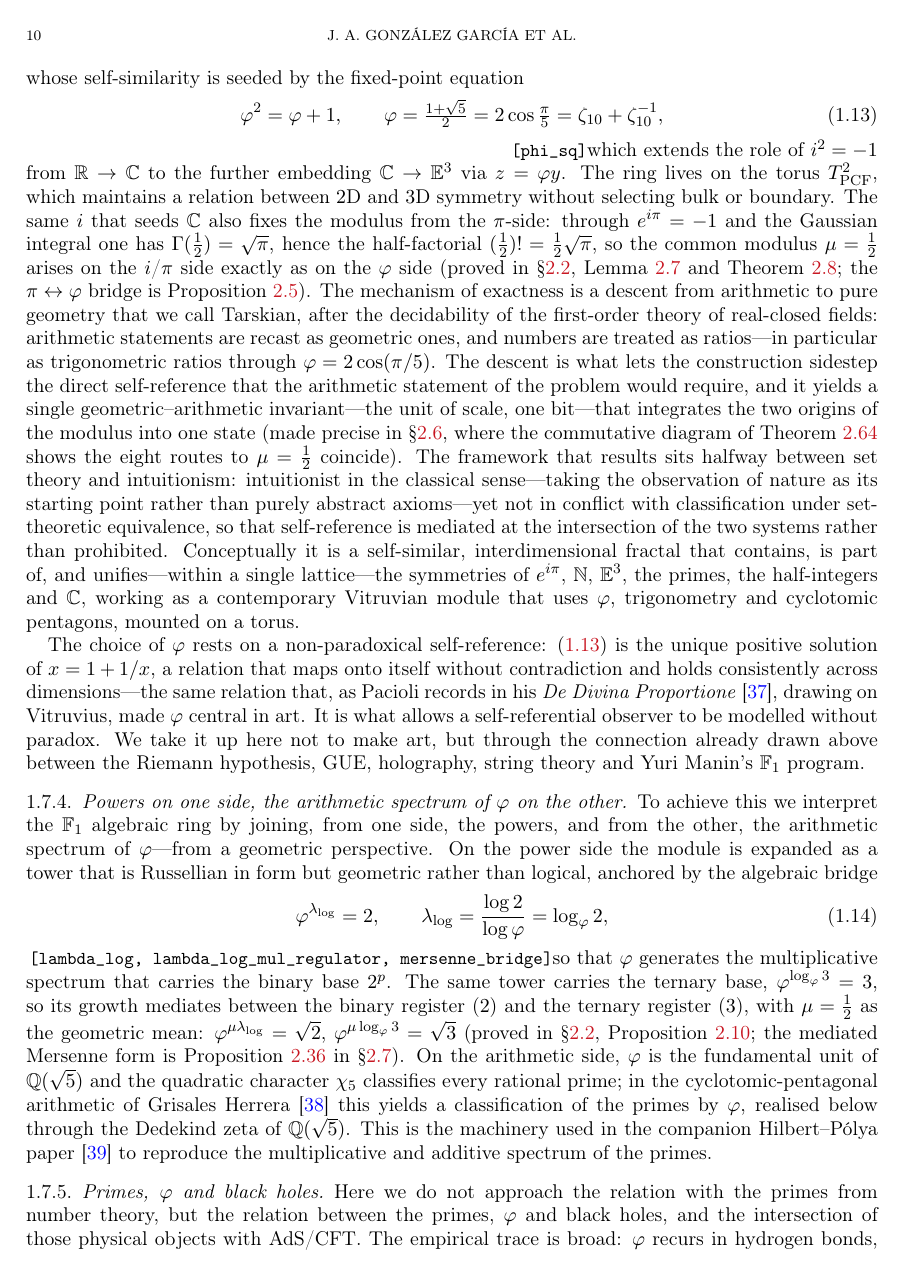
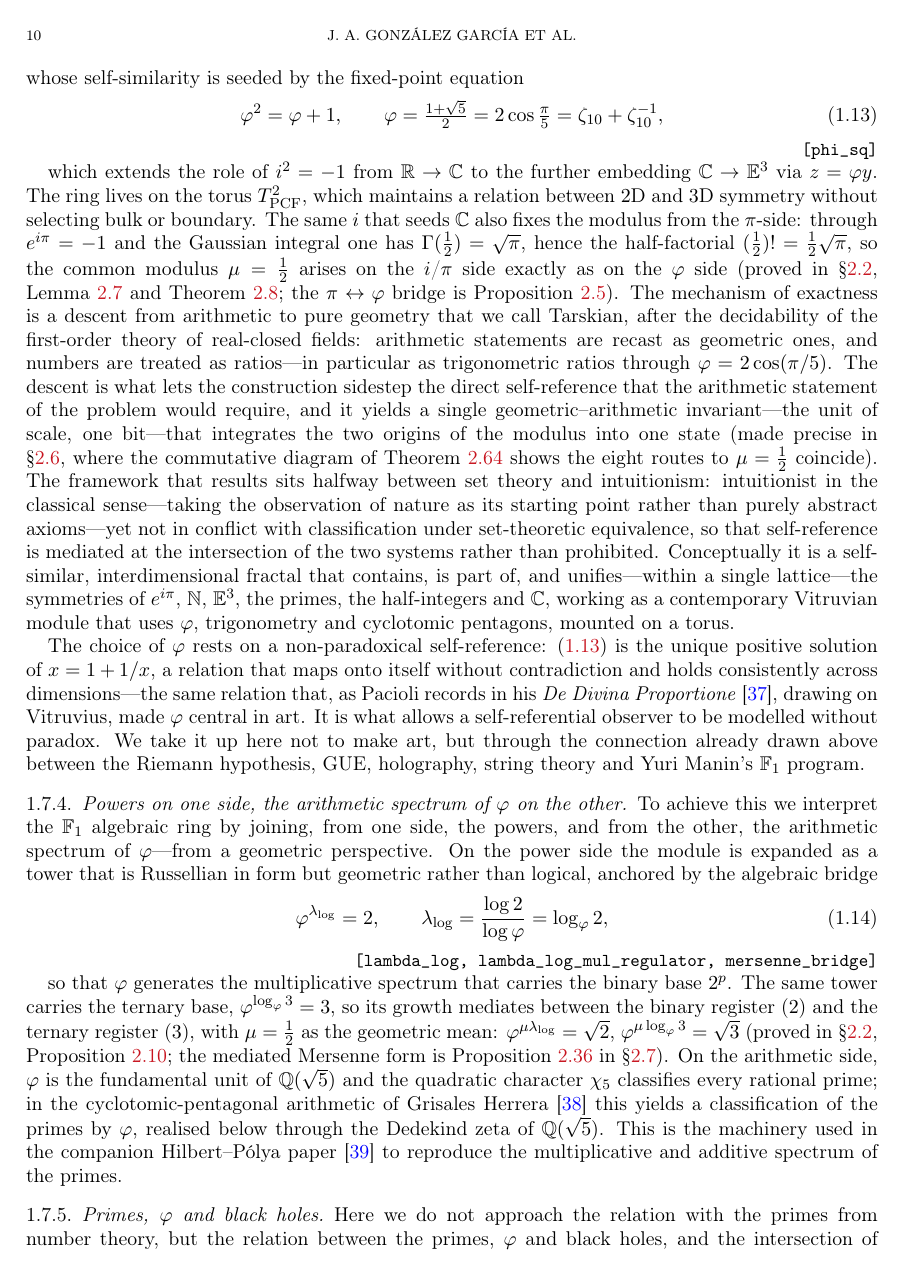
Before and after one commit to omega-pcf/03-crystalline-worldsheet, a LaTeX paper (main.tex): page 10 of 93 before the commit and page 10 of 96 after it. Compiled offline with pdfLaTeX.

Commit message:
fix(typography): \Lean tags now start their own right-aligned paragraph
Previously \Lean was inline (\unskip\hfill), causing tags after equations
to run into the following text. Now \Lean uses \par\noindent\hfill which
creates a proper paragraph break and right-aligns the tag on its own line:

  equation (N.N)
  [decl1, decl2]                          ← right-aligned
  Next paragraph resumes here.

Works for both post-equation and inline (\tier{P} \Lean{...}) uses.

```diff
--- a/main.tex
+++ b/main.tex
@@ -110,11 +110,14 @@
 \newcommand{\tauF}{\tau_{F}}
 \newcommand{\epsz}{\varepsilon_{0}}
 \newcommand{\lng}{\lambda_{\log}}
-% \Lean: en linea (no rompe parrafo), empujado a la derecha, y CON puntos de corte
-% legales dentro de la lista, para que no desborde el margen.
-\newcommand{\Lean}[1]{\unskip\hskip 0pt plus 1fill\penalty0\relax
-  \emergencystretch=4em\tolerance=9999\hbadness=10000\relax
-  {\small\texttt{[#1]}}}
+% \Lean: always starts its own paragraph, right-aligned.
+% After \end{equation} or at the start of a line, this creates the desired layout:
+%   equation (N.N)
+%   [decl1, decl2]                          ← right-aligned on own line
+%   Next paragraph resumes here.
+% For inline uses (\tier{P} \Lean{...}), the \tier already starts a new line,
+% so \Lean just adds the right-aligned continuation.
+\newcommand{\Lean}[1]{\par\noindent\hfill{\small\texttt{[#1]}}\par}
 \newcommand{\LeanInline}[1]{{\small\texttt{[#1]}}}
 \newcommand{\LeanWrap}[1]{\par\noindent{\small\ttfamily\raggedright[#1]\par}}
 % \LeanFor{eq-label}{decls}: the first argument names the equation the tags back,
```
